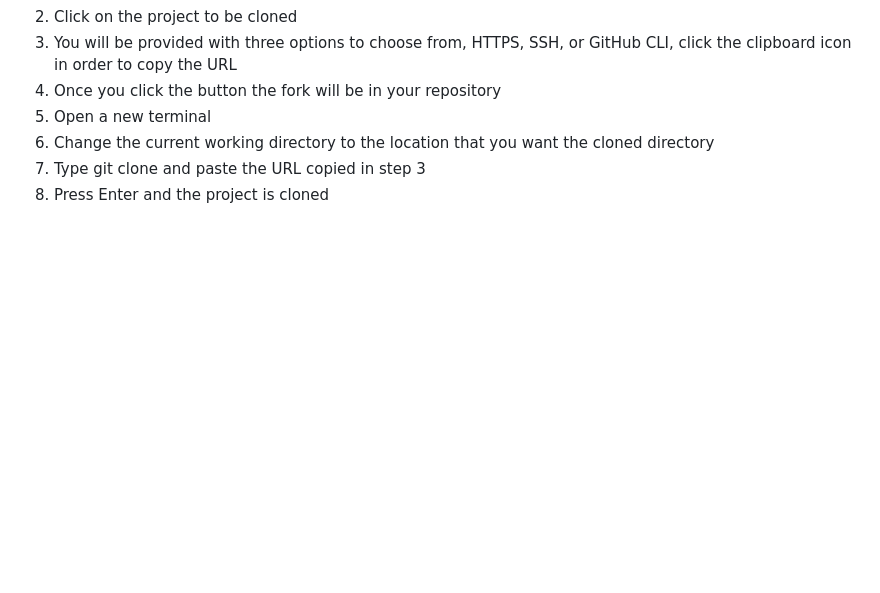
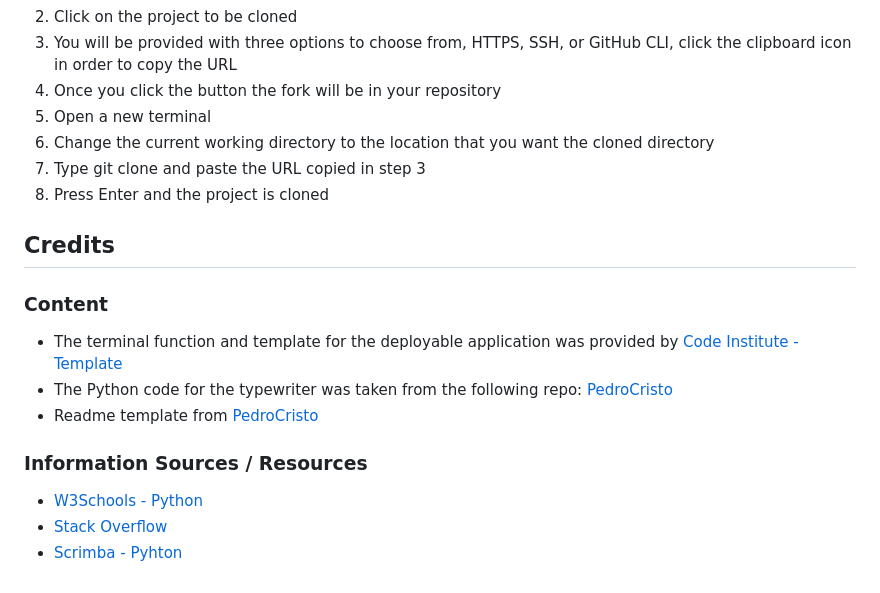
Before and after one commit to Code-Institute-Submissions/soukasamadi-Rock-paper-scissors-lizard-spock.gamee, a Markdown page: README.md, the part around the change. GitHub-like rendering; blank space fills up the shorter version.

Commit message:
Add credits and informations to readme file

```diff
--- a/README.md
+++ b/README.md
@@ -211,3 +211,19 @@ The [PEP8](https://peps.python.org/pep-0008/) pycodestyle was used to validate e
 6. Change the current working directory to the location that you want the cloned directory
 7. Type git clone and paste the URL copied in step 3
 8. Press Enter and the project is cloned
+
+
+## Credits
+
+### Content
+
+* The terminal function and template for the deployable application was provided by [Code Institute - Template](https://github.com/Code-Institute-Org/python-essentials-template)
+* The Python code for the typewriter was taken from the following repo: [PedroCristo](https://github.com/PedroCristo/portfolio_project_3/blob/main/hangman_extras.py)
+* Readme template from [PedroCristo](https://github.com/PedroCristo/portfolio_project_3/blob/main/README.md?plain=1)
+
+
+### Information Sources / Resources
+
+* [W3Schools - Python](https://www.w3schools.com/python/)
+* [Stack Overflow](https://stackoverflow.com/)
+* [Scrimba - Pyhton](https://scrimba.com/learn/python)
```
